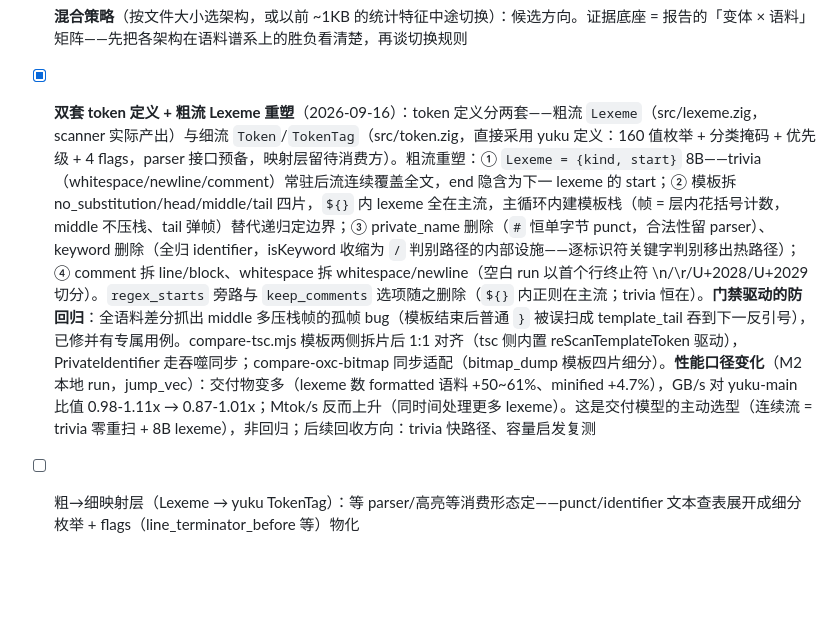
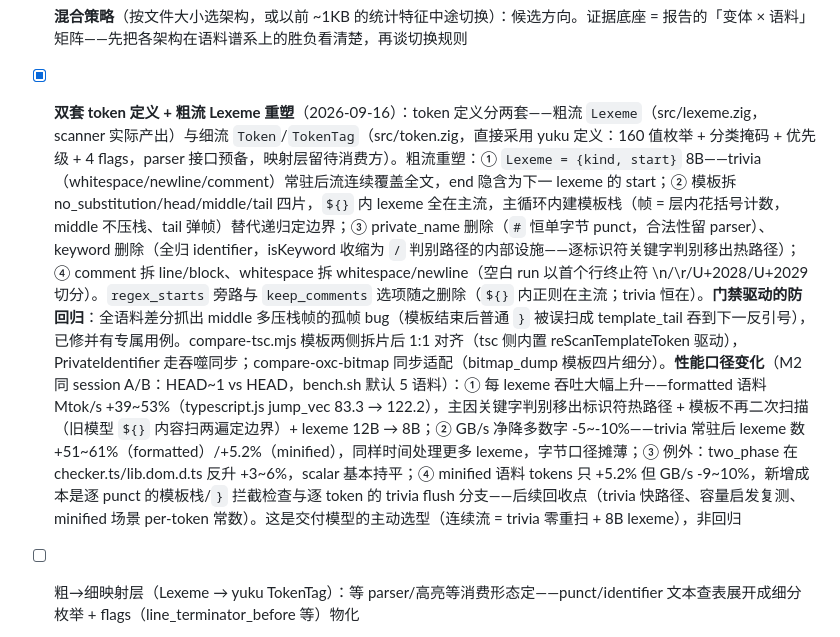
Before and after one commit to hax/my-scanner, a Markdown page: docs/roadmap.md, the part around the change. Rendered like a GitHub page; blank space fills up the shorter version.

Commit message:
roadmap: Lexeme 重塑的性能口径改为同 session A/B 实测（HEAD~1 vs HEAD）

```diff
--- a/docs/roadmap.md
+++ b/docs/roadmap.md
@@ -35,5 +35,5 @@ bench-reports 分支趋势页（机制见 architecture.md 的「CI」一节）
 - [ ] **line_terminator_before flag**（下阶段，parser 接口预备）：token 流暂不带「前面有换行」1-bit（yuku 有，供 ASI / `-->` 行首注释判别）；当前可由惰性 LineIndex 的两次 lineAt 等价导出。等 parser 阶段开工时按其实际消费形态决定：Token 加 flag 位（扫描期近零成本，融合在空白/注释/模板扫描里）还是保持查询式
 - [x] **oxc 的 CJK/变音优势归因 + unicode 标识符入口直通**（2026-09-16）：归因——oxc 在 cn-dense 的 1.38x（我方 1.33x，矩阵中唯一绝对落后语料）来自**每个 unicode 标识符的入口固定成本**而非逐字符路径：长度消融显示 19 字标识符双方打平、4.75 字 oxc 快 17%、1.2 字快 33%（~8.7ns/个）。我方入口 = tokenAt 整条派发链兜底 + scanNonAscii 三查（unicodeWhitespaceLen / decode / ID_Start）+ scanIdentifier 首字符**二次 decode** + 全标识符 isKeyword 完美哈希（6-9 字节的中文标识符必进 hash+memcmp 快败）；oxc = 256 项 handler 表一跳 + `&str` 合法前提下的无校验 decode + 非 ASCII 免 keyword 判别。消融排除项：decode 续字节校验（换无校验版无差）、ID 表结构（双方两级 load 等价）、`@branchHint` 冷标记（无差）、逐字符循环（打平）；中文在注释/字符串里对双方零成本（SIMD 跳跃不受影响，行注释上我方 4x 于 oxc——它要为 U+2028/29 停非 ASCII 字节）。**修复**：scanNonAscii 的 ID_Start 命中改调新增 `scanUnicodeIdentifier`（复用已 decode 首字符、免 keyword 判别；scalar 对称）——ASCII 路径零代码触达。实测 jump_vec：cn-dense -9.4%（0.69ms 追平 oxc 0.71）、hanzi-chai -8%、纯中文标识符微基准 -16~27%；ASCII 观测 +1~2% 经「永不调用 dummy 函数」对照证实为布局 lottery 同量级噪声（dummy 亦 +1.3%）。**否决（4c 结构）**：dispatch 表非 ASCII 标 ident_start 直达 + scanIdentifier 首字符分流——CJK 收益与直通持平（链缩短贡献可忽略，主体就是直通），但 ASCII 大文件真实回归 +3~6%（调用图/内联二级效应，两轮稳定复现、超 lottery 量级）
 - [ ] **混合策略**（按文件大小选架构，或以前 ~1KB 的统计特征中途切换）：候选方向。证据底座 = 报告的「变体 × 语料」矩阵——先把各架构在语料谱系上的胜负看清楚，再谈切换规则
-- [x] **双套 token 定义 + 粗流 Lexeme 重塑**（2026-09-16）：token 定义分两套——粗流 `Lexeme`（src/lexeme.zig，scanner 实际产出）与细流 `Token`/`TokenTag`（src/token.zig，直接采用 yuku 定义：160 值枚举 + 分类掩码 + 优先级 + 4 flags，parser 接口预备，映射层留待消费方）。粗流重塑：① `Lexeme = {kind, start}` 8B——trivia（whitespace/newline/comment）常驻后流连续覆盖全文，end 隐含为下一 lexeme 的 start；② 模板拆 no_substitution/head/middle/tail 四片，`${}` 内 lexeme 全在主流，主循环内建模板栈（帧 = 层内花括号计数，middle 不压栈、tail 弹帧）替代递归定边界；③ private_name 删除（`#` 恒单字节 punct，合法性留 parser）、keyword 删除（全归 identifier，isKeyword 收缩为 `/` 判别路径的内部设施——逐标识符关键字判别移出热路径）；④ comment 拆 line/block、whitespace 拆 whitespace/newline（空白 run 以首个行终止符 \n/\r/U+2028/U+2029 切分）。`regex_starts` 旁路与 `keep_comments` 选项随之删除（`${}` 内正则在主流；trivia 恒在）。**门禁驱动的防回归**：全语料差分抓出 middle 多压栈帧的孤帧 bug（模板结束后普通 `}` 被误扫成 template_tail 吞到下一反引号），已修并有专属用例。compare-tsc.mjs 模板两侧拆片后 1:1 对齐（tsc 侧内置 reScanTemplateToken 驱动），PrivateIdentifier 走吞噬同步；compare-oxc-bitmap 同步适配（bitmap_dump 模板四片细分）。**性能口径变化**（M2 本地 run，jump_vec）：交付物变多（lexeme 数 formatted 语料 +50~61%、minified +4.7%），GB/s 对 yuku-main 比值 0.98-1.11x → 0.87-1.01x；Mtok/s 反而上升（同时间处理更多 lexeme）。这是交付模型的主动选型（连续流 = trivia 零重扫 + 8B lexeme），非回归；后续回收方向：trivia 快路径、容量启发复测
+- [x] **双套 token 定义 + 粗流 Lexeme 重塑**（2026-09-16）：token 定义分两套——粗流 `Lexeme`（src/lexeme.zig，scanner 实际产出）与细流 `Token`/`TokenTag`（src/token.zig，直接采用 yuku 定义：160 值枚举 + 分类掩码 + 优先级 + 4 flags，parser 接口预备，映射层留待消费方）。粗流重塑：① `Lexeme = {kind, start}` 8B——trivia（whitespace/newline/comment）常驻后流连续覆盖全文，end 隐含为下一 lexeme 的 start；② 模板拆 no_substitution/head/middle/tail 四片，`${}` 内 lexeme 全在主流，主循环内建模板栈（帧 = 层内花括号计数，middle 不压栈、tail 弹帧）替代递归定边界；③ private_name 删除（`#` 恒单字节 punct，合法性留 parser）、keyword 删除（全归 identifier，isKeyword 收缩为 `/` 判别路径的内部设施——逐标识符关键字判别移出热路径）；④ comment 拆 line/block、whitespace 拆 whitespace/newline（空白 run 以首个行终止符 \n/\r/U+2028/U+2029 切分）。`regex_starts` 旁路与 `keep_comments` 选项随之删除（`${}` 内正则在主流；trivia 恒在）。**门禁驱动的防回归**：全语料差分抓出 middle 多压栈帧的孤帧 bug（模板结束后普通 `}` 被误扫成 template_tail 吞到下一反引号），已修并有专属用例。compare-tsc.mjs 模板两侧拆片后 1:1 对齐（tsc 侧内置 reScanTemplateToken 驱动），PrivateIdentifier 走吞噬同步；compare-oxc-bitmap 同步适配（bitmap_dump 模板四片细分）。**性能口径变化**（M2 同 session A/B：HEAD~1 vs HEAD，bench.sh 默认 5 语料）：① 每 lexeme 吞吐大幅上升——formatted 语料 Mtok/s +39~53%（typescript.js jump_vec 83.3 → 122.2），主因关键字判别移出标识符热路径 + 模板不再二次扫描（旧模型 `${}` 内容扫两遍定边界）+ lexeme 12B → 8B；② GB/s 净降多数字 -5~-10%——trivia 常驻后 lexeme 数 +51~61%（formatted）/+5.2%（minified），同样时间处理更多 lexeme，字节口径摊薄；③ 例外：two_phase 在 checker.ts/lib.dom.d.ts 反升 +3~6%，scalar 基本持平；④ minified 语料 tokens 只 +5.2% 但 GB/s -9~10%，新增成本是逐 punct 的模板栈/`}` 拦截检查与逐 token 的 trivia flush 分支——后续回收点（trivia 快路径、容量启发复测、minified 场景 per-token 常数）。这是交付模型的主动选型（连续流 = trivia 零重扫 + 8B lexeme），非回归
 - [ ] 粗→细映射层（Lexeme → yuku TokenTag）：等 parser/高亮等消费形态定——punct/identifier 文本查表展开成细分枚举 + flags（line_terminator_before 等）物化
```
